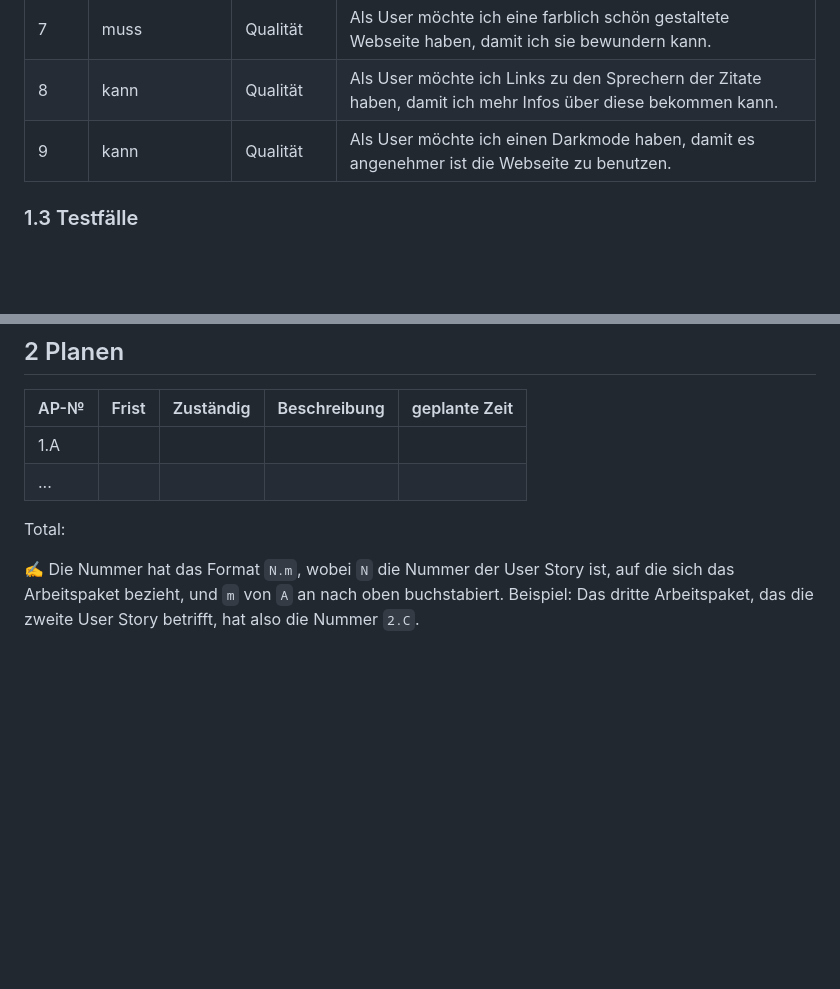
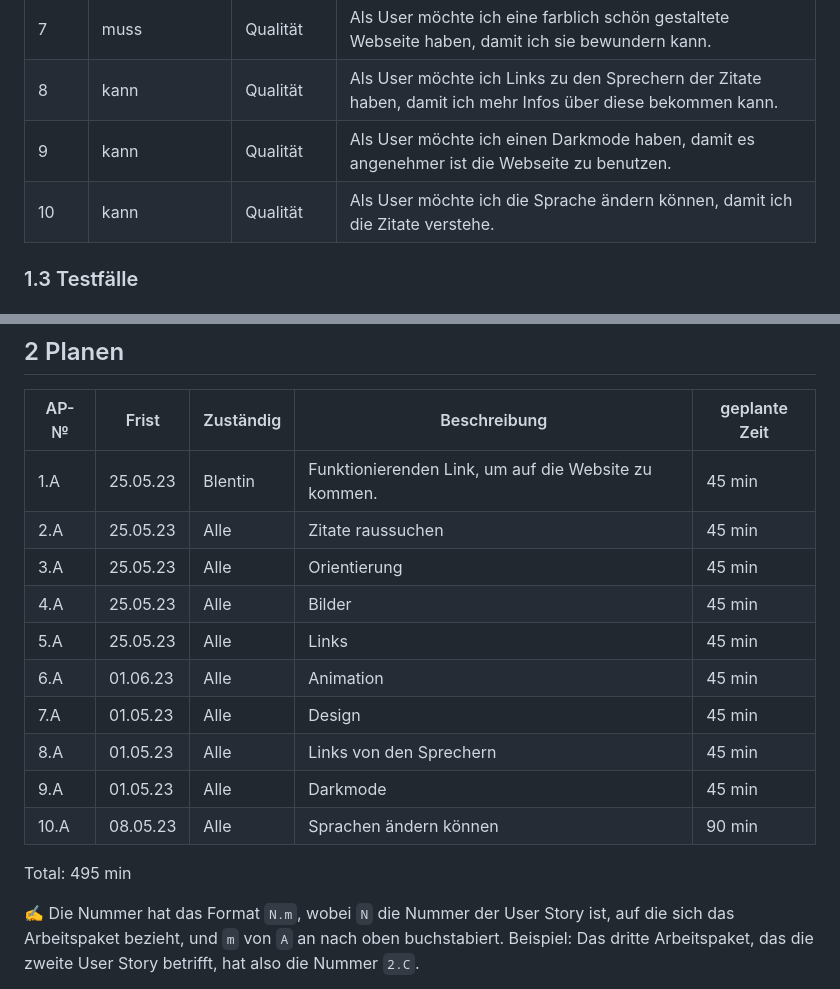
Before and after one commit to Blentin05/LA_1600, a Markdown page: Projektdokumentation.md, 2 parts joined by grey strips. GitHub-like rendering; blank space fills up the shorter version.

```diff
--- a/Projektdokumentation.md
+++ b/Projektdokumentation.md
@@ -28,7 +28,7 @@ Wir möchten etwas tun, was vielleicht nicht viele bei diesem Projekt machen, da
 | 7   |muss|Qualität|Als User möchte ich eine farblich schön gestaltete Webseite haben, damit ich sie bewundern kann.|
 | 8   |kann|Qualität|Als User möchte ich Links zu den Sprechern der Zitate haben, damit ich mehr Infos über diese bekommen kann.|
 | 9   |kann|Qualität|Als User möchte ich einen Darkmode haben, damit es angenehmer ist die Webseite zu benutzen.|
-
+| 10   |kann|Qualität|Als User möchte ich die Sprache ändern können, damit ich die Zitate verstehe.|
 
 
 ### 1.3 Testfälle
@@ -60,10 +60,18 @@ Skizze
 
 | AP-№ | Frist | Zuständig | Beschreibung | geplante Zeit |
 | ---- | ----- | --------- | ------------ | ------------- |
-| 1.A  |       |           |              |               |
-| ...  |       |           |              |               |
+| 1.A  |25.05.23|Blentin           |Funktionierenden Link, um auf die Website zu kommen.              |45 min               |
+| 2.A |25.05.23       |Alle           |Zitate raussuchen              |45 min               |
+| 3.A |25.05.23       |Alle          |Orientierung             |45 min               |
+| 4.A |25.05.23       |Alle          |Bilder           |45 min               |
+| 5.A |25.05.23       |Alle          |Links            |45 min               |
+| 6.A |01.06.23       |Alle          |Animation           |45 min               |
+| 7.A |01.05.23       |Alle          |Design           |45 min               |
+| 8.A |01.05.23       |Alle          |Links von den Sprechern            |45 min               |
+| 9.A |01.05.23       |Alle          |Darkmode           |45 min               |
+| 10.A |08.05.23       |Alle          |Sprachen ändern können         |90 min               |
 
-Total:
+Total: 495 min
 
 ✍️ Die Nummer hat das Format `N.m`, wobei `N` die Nummer der User Story ist, auf die sich das Arbeitspaket bezieht, und `m` von `A` an nach oben buchstabiert. Beispiel: Das dritte Arbeitspaket, das die zweite User Story betrifft, hat also die Nummer `2.C`.
 
```
